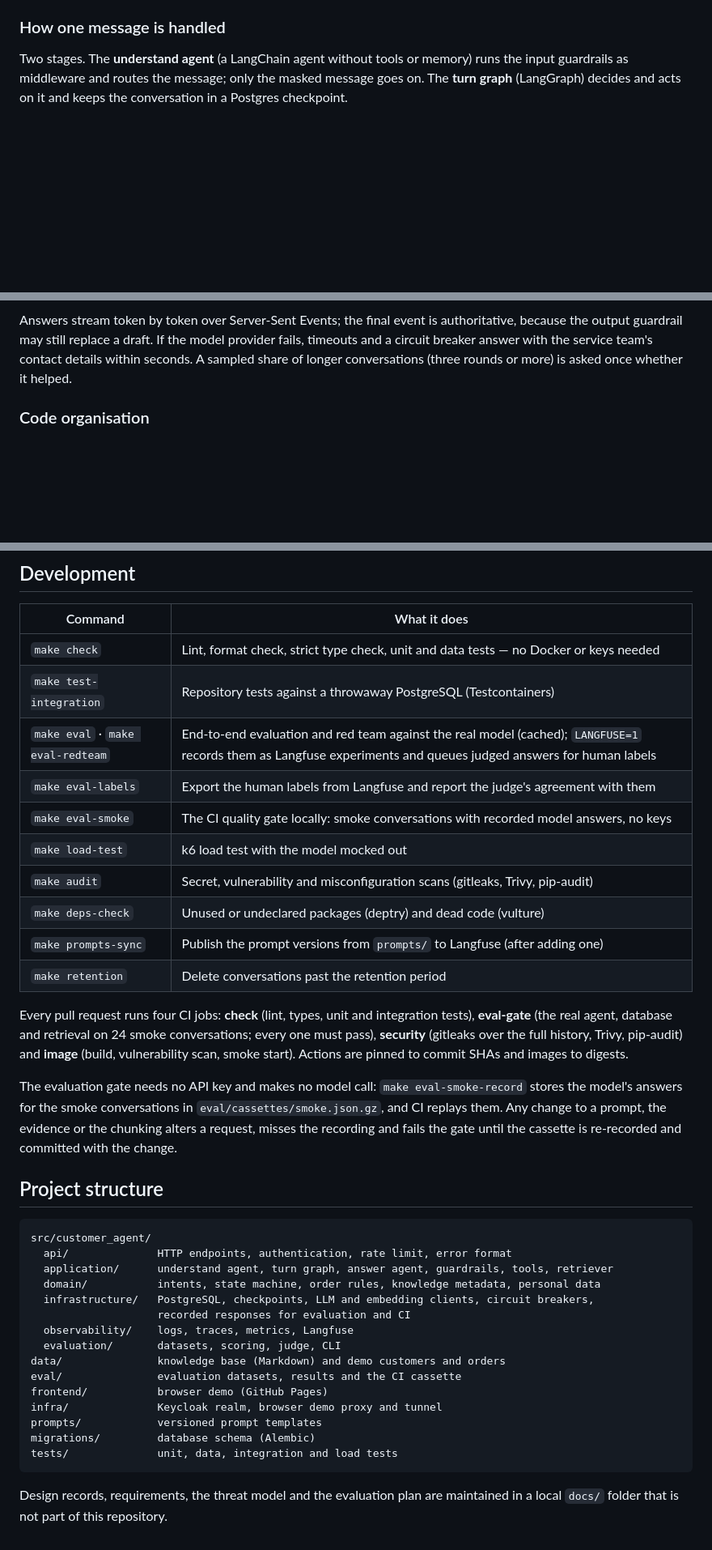
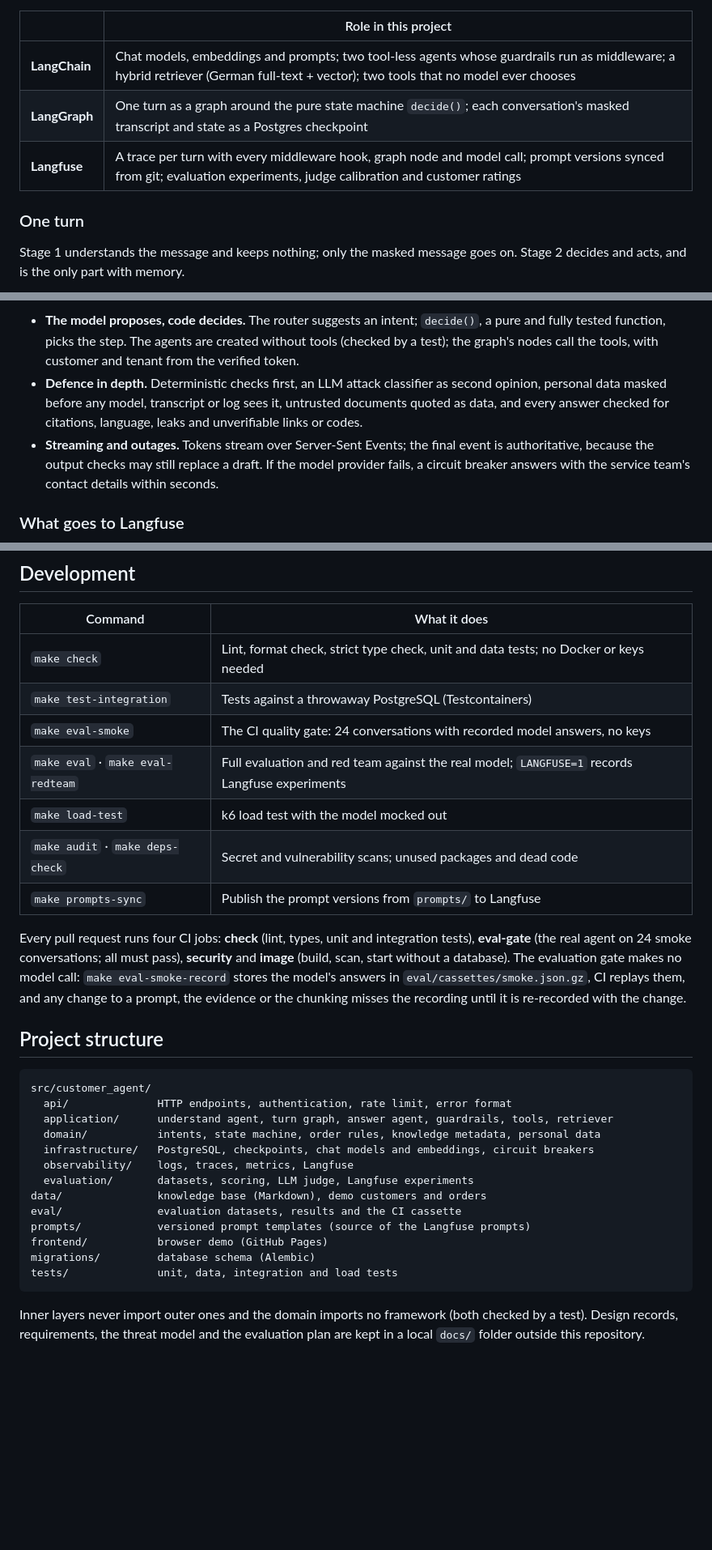
Before and after one commit to haoran-yang-henry/customer-chatbot, a Markdown page: README.md, 3 parts joined by grey strips. Shown at 81% size. Drawn GitHub-style; blank space fills up the shorter version.

````diff
--- a/README.md
+++ b/README.md
@@ -52,10 +45,15 @@ flowchart LR
 ```
 
-### How one message is handled
+| | Role in this project |
+|---|---|
+| **LangChain** | Chat models, embeddings and prompts; two tool-less agents whose guardrails run as middleware; a hybrid retriever (German full-text + vector); two tools that no model ever chooses |
+| **LangGraph** | One turn as a graph around the pure state machine `decide()`; each conversation's masked transcript and state as a Postgres checkpoint |
+| **Langfuse** | A trace per turn with every middleware hook, graph node and model call; prompt versions synced from git; evaluation experiments, judge calibration and customer ratings |
 
-Two stages. The **understand agent** (a LangChain agent without tools or memory) runs the input
-guardrails as middleware and routes the message; only the masked message goes on. The **turn
-graph** (LangGraph) decides and acts on it and keeps the conversation in a Postgres checkpoint.
+### One turn
+
+Stage 1 understands the message and keeps nothing; only the masked message goes on. Stage 2
+decides and acts, and is the only part with memory.
 
 ```mermaid
 flowchart TD
@@ -81,10 +76,15 @@ flowchart TD
 ```
 
-Answers stream token by token over Server-Sent Events; the final event is authoritative, because
-the output guardrail may still replace a draft. If the model provider fails, timeouts and a
-circuit breaker answer with the service team's contact details within seconds. A sampled share
-of longer conversations (three rounds or more) is asked once whether it helped.
+- **The model proposes, code decides.** The router suggests an intent; `decide()`, a pure and
+  fully tested function, picks the step. The agents are created without tools (checked by a
+  test); the graph's nodes call the tools, with customer and tenant from the verified token.
+- **Defence in depth.** Deterministic checks first, an LLM attack classifier as second opinion,
+  personal data masked before any model, transcript or log sees it, untrusted documents quoted as
+  data, and every answer checked for citations, language, leaks and unverifiable links or codes.
+- **Streaming and outages.** Tokens stream over Server-Sent Events; the final event is
+  authoritative, because the output checks may still replace a draft. If the model provider
+  fails, a circuit breaker answers with the service team's contact details within seconds.
 
-### Code organisation
+### What goes to Langfuse
 
 ```mermaid
@@ -240,26 +203,20 @@ All settings are environment variables with the prefix `CA_` (see `.env.example`
 
 | Command | What it does |
 |---|---|
-| `make check` | Lint, format check, strict type check, unit and data tests — no Docker or keys needed |
-| `make test-integration` | Repository tests against a throwaway PostgreSQL (Testcontainers) |
-| `make eval` · `make eval-redteam` | End-to-end evaluation and red team against the real model (cached); `LANGFUSE=1` records them as Langfuse experiments and queues judged answers for human labels |
-| `make eval-labels` | Export the human labels from Langfuse and report the judge's agreement with them |
-| `make eval-smoke` | The CI quality gate locally: smoke conversations with recorded model answers, no keys |
+| `make check` | Lint, format check, strict type check, unit and data tests; no Docker or keys needed |
+| `make test-integration` | Tests against a throwaway PostgreSQL (Testcontainers) |
+| `make eval-smoke` | The CI quality gate: 24 conversations with recorded model answers, no keys |
+| `make eval` · `make eval-redteam` | Full evaluation and red team against the real model; `LANGFUSE=1` records Langfuse experiments |
 | `make load-test` | k6 load test with the model mocked out |
-| `make audit` | Secret, vulnerability and misconfiguration scans (gitleaks, Trivy, pip-audit) |
-| `make deps-check` | Unused or undeclared packages (deptry) and dead code (vulture) |
-| `make prompts-sync` | Publish the prompt versions from `prompts/` to Langfuse (after adding one) |
-| `make retention` | Delete conversations past the retention period |
+| `make audit` · `make deps-check` | Secret and vulnerability scans; unused packages and dead code |
+| `make prompts-sync` | Publish the prompt versions from `prompts/` to Langfuse |
 
 Every pull request runs four CI jobs: **check** (lint, types, unit and integration tests),
-**eval-gate** (the real agent, database and retrieval on 24 smoke conversations; every one must
-pass), **security** (gitleaks over the full history, Trivy, pip-audit) and **image** (build,
-vulnerability scan, smoke start). Actions are pinned to commit SHAs and images to digests.
-
-The evaluation gate needs no API key and makes no model call: `make eval-smoke-record` stores the
-model's answers for the smoke conversations in `eval/cassettes/smoke.json.gz`, and CI replays them.
-Any change to a prompt, the evidence or the chunking alters a request, misses the recording and
-fails the gate until the cassette is re-recorded and committed with the change.
+**eval-gate** (the real agent on 24 smoke conversations; all must pass), **security** and
+**image** (build, scan, start without a database). The evaluation gate makes no model call:
+`make eval-smoke-record` stores the model's answers in `eval/cassettes/smoke.json.gz`, CI replays
+them, and any change to a prompt, the evidence or the chunking misses the recording until it is
+re-recorded with the change.
 
 ## Project structure
 
@@ -268,18 +225,17 @@ src/customer_agent/
   api/              HTTP endpoints, authentication, rate limit, error format
   application/      understand agent, turn graph, answer agent, guardrails, tools, retriever
   domain/           intents, state machine, order rules, knowledge metadata, personal data
-  infrastructure/   PostgreSQL, checkpoints, LLM and embedding clients, circuit breakers,
-                    recorded responses for evaluation and CI
+  infrastructure/   PostgreSQL, checkpoints, chat models and embeddings, circuit breakers
   observability/    logs, traces, metrics, Langfuse
-  evaluation/       datasets, scoring, judge, CLI
-data/               knowledge base (Markdown) and demo customers and orders
+  evaluation/       datasets, scoring, LLM judge, Langfuse experiments
+data/               knowledge base (Markdown), demo customers and orders
 eval/               evaluation datasets, results and the CI cassette
+prompts/            versioned prompt templates (source of the Langfuse prompts)
 frontend/           browser demo (GitHub Pages)
-infra/              Keycloak realm, browser demo proxy and tunnel
-prompts/            versioned prompt templates
 migrations/         database schema (Alembic)
 tests/              unit, data, integration and load tests
 ```
 
-Design records, requirements, the threat model and the evaluation plan are maintained in a local
-`docs/` folder that is not part of this repository.
+Inner layers never import outer ones and the domain imports no framework (both checked by a
+test). Design records, requirements, the threat model and the evaluation plan are kept in a local
+`docs/` folder outside this repository.
````
Also changed, not shown: other parts of README.md (+91 -138 lines).
